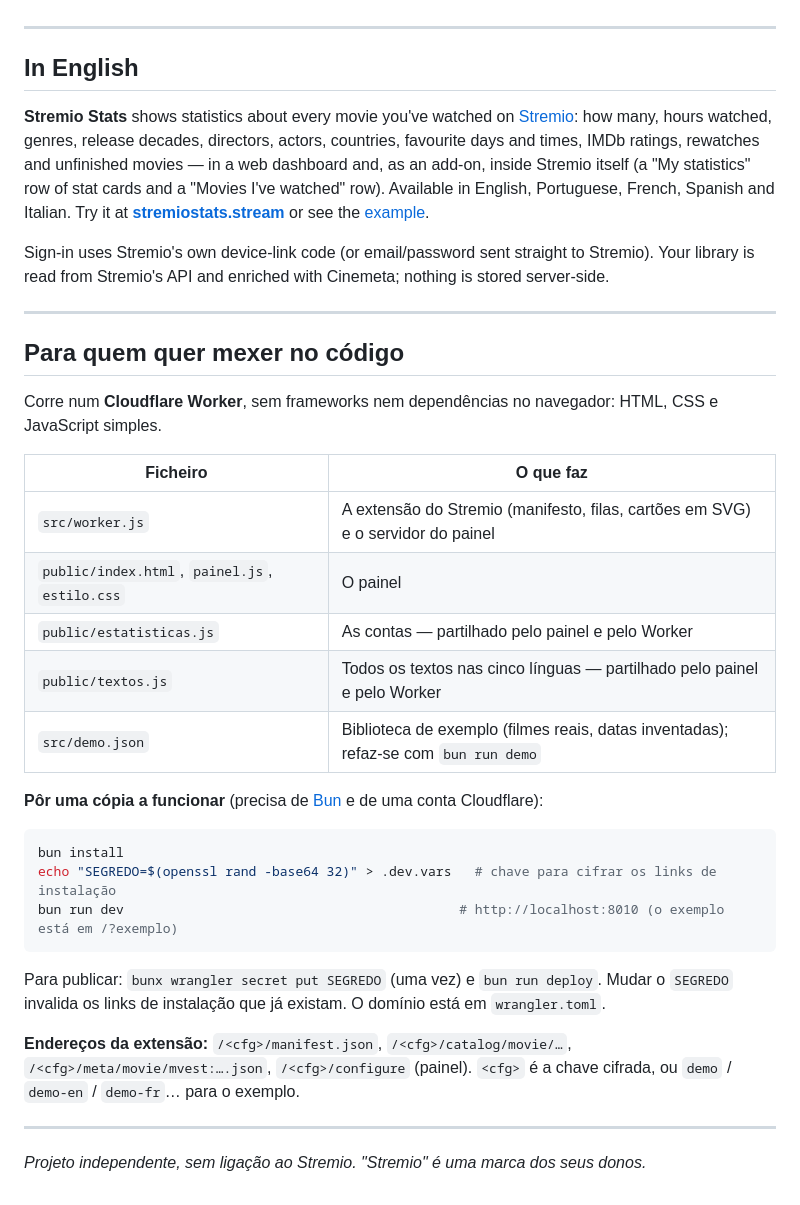
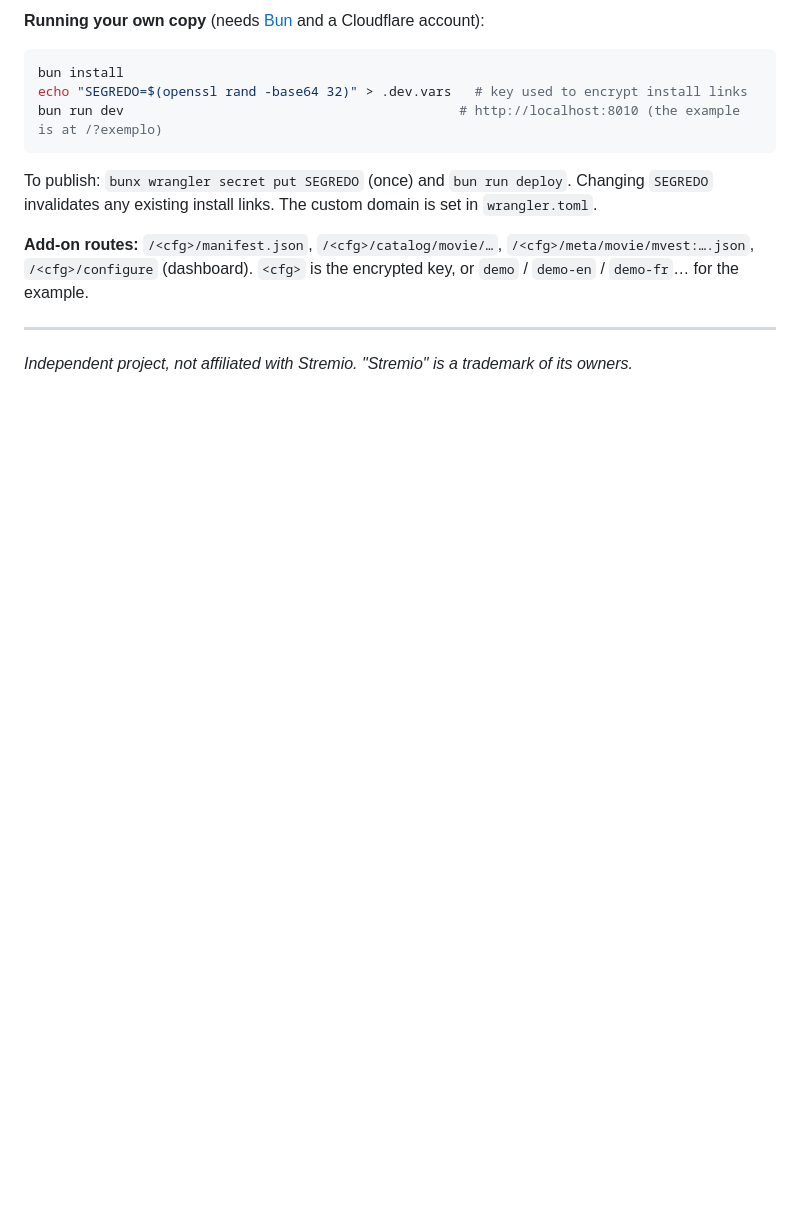
Before and after one commit to MEGACOSMOS/stremio-stats, a Markdown page: README.md, the part around one of its changes. Drawn GitHub-style; blank space fills up the shorter version.

````diff
--- a/README.md
+++ b/README.md
@@ -77,46 +91,17 @@ Queres ver primeiro como é? Há um **[exemplo com um histórico inventado](http
+**Running your own copy** (needs [Bun](https://bun.sh) and a Cloudflare account):
+
+```bash
+bun install
+echo "SEGREDO=$(openssl rand -base64 32)" > .dev.vars   # key used to encrypt install links
+bun run dev                                           # http://localhost:8010 (the example is at /?exemplo)
+```
+
+To publish: `bunx wrangler secret put SEGREDO` (once) and `bun run deploy`. Changing `SEGREDO` invalidates any
+existing install links. The custom domain is set in `wrangler.toml`.
+
+**Add-on routes:** `/<cfg>/manifest.json`, `/<cfg>/catalog/movie/…`, `/<cfg>/meta/movie/mvest:….json`,
+`/<cfg>/configure` (dashboard). `<cfg>` is the encrypted key, or `demo` / `demo-en` / `demo-fr`… for the example.
 
 ---
 
-## In English
-
-**Stremio Stats** shows statistics about every movie you've watched on [Stremio](https://www.stremio.com):
-how many, hours watched, genres, release decades, directors, actors, countries, favourite days and times,
-IMDb ratings, rewatches and unfinished movies — in a web dashboard and, as an add-on, inside Stremio itself
-(a "My statistics" row of stat cards and a "Movies I've watched" row). Available in English, Portuguese,
-French, Spanish and Italian. Try it at **[stremiostats.stream](https://stremiostats.stream)** or see the
-[example](https://stremiostats.stream/?exemplo&lang=en).
-
-Sign-in uses Stremio's own device-link code (or email/password sent straight to Stremio). Your library is read
-from Stremio's API and enriched with Cinemeta; nothing is stored server-side.
-
----
-
-## Para quem quer mexer no código
-
-Corre num **Cloudflare Worker**, sem frameworks nem dependências no navegador: HTML, CSS e JavaScript simples.
-
-| Ficheiro | O que faz |
-|---|---|
-| `src/worker.js` | A extensão do Stremio (manifesto, filas, cartões em SVG) e o servidor do painel |
-| `public/index.html`, `painel.js`, `estilo.css` | O painel |
-| `public/estatisticas.js` | As contas — partilhado pelo painel e pelo Worker |
-| `public/textos.js` | Todos os textos nas cinco línguas — partilhado pelo painel e pelo Worker |
-| `src/demo.json` | Biblioteca de exemplo (filmes reais, datas inventadas); refaz-se com `bun run demo` |
-
-**Pôr uma cópia a funcionar** (precisa de [Bun](https://bun.sh) e de uma conta Cloudflare):
-
-```bash
-bun install
-echo "SEGREDO=$(openssl rand -base64 32)" > .dev.vars   # chave para cifrar os links de instalação
-bun run dev                                           # http://localhost:8010 (o exemplo está em /?exemplo)
-```
-
-Para publicar: `bunx wrangler secret put SEGREDO` (uma vez) e `bun run deploy`. Mudar o `SEGREDO` invalida os
-links de instalação que já existam. O domínio está em `wrangler.toml`.
-
-**Endereços da extensão:** `/<cfg>/manifest.json`, `/<cfg>/catalog/movie/…`, `/<cfg>/meta/movie/mvest:….json`,
-`/<cfg>/configure` (painel). `<cfg>` é a chave cifrada, ou `demo` / `demo-en` / `demo-fr`… para o exemplo.
-
----
-
-*Projeto independente, sem ligação ao Stremio. "Stremio" é uma marca dos seus donos.*
+*Independent project, not affiliated with Stremio. "Stremio" is a trademark of its owners.*
````
Also changed, not shown: other parts of README.md (+67 -53 lines), docs/cartoes-stremio.jpg (deleted), docs/charts.jpg (added), docs/dashboard.jpg (added), docs/graficos.jpg (deleted), docs/painel.jpg (deleted), docs/stremio-cards.jpg (added), 1 other file.
